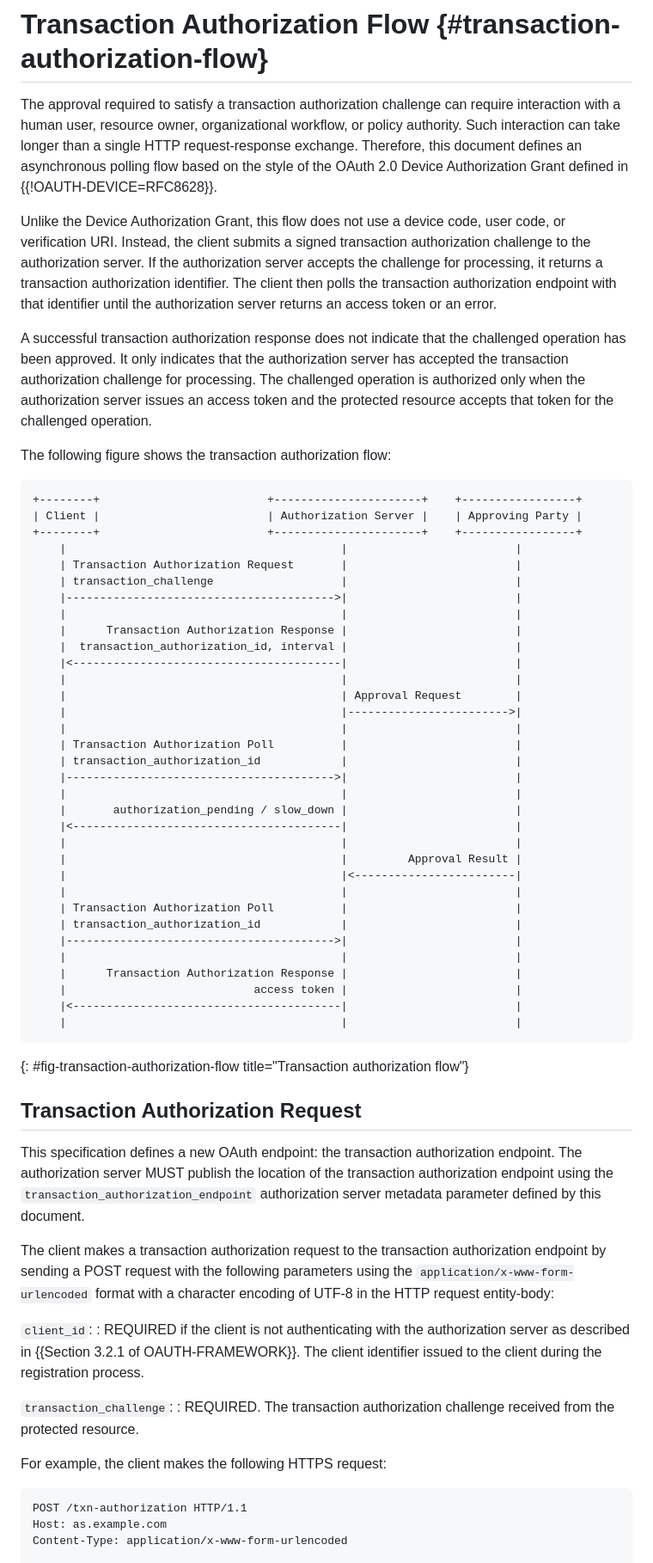
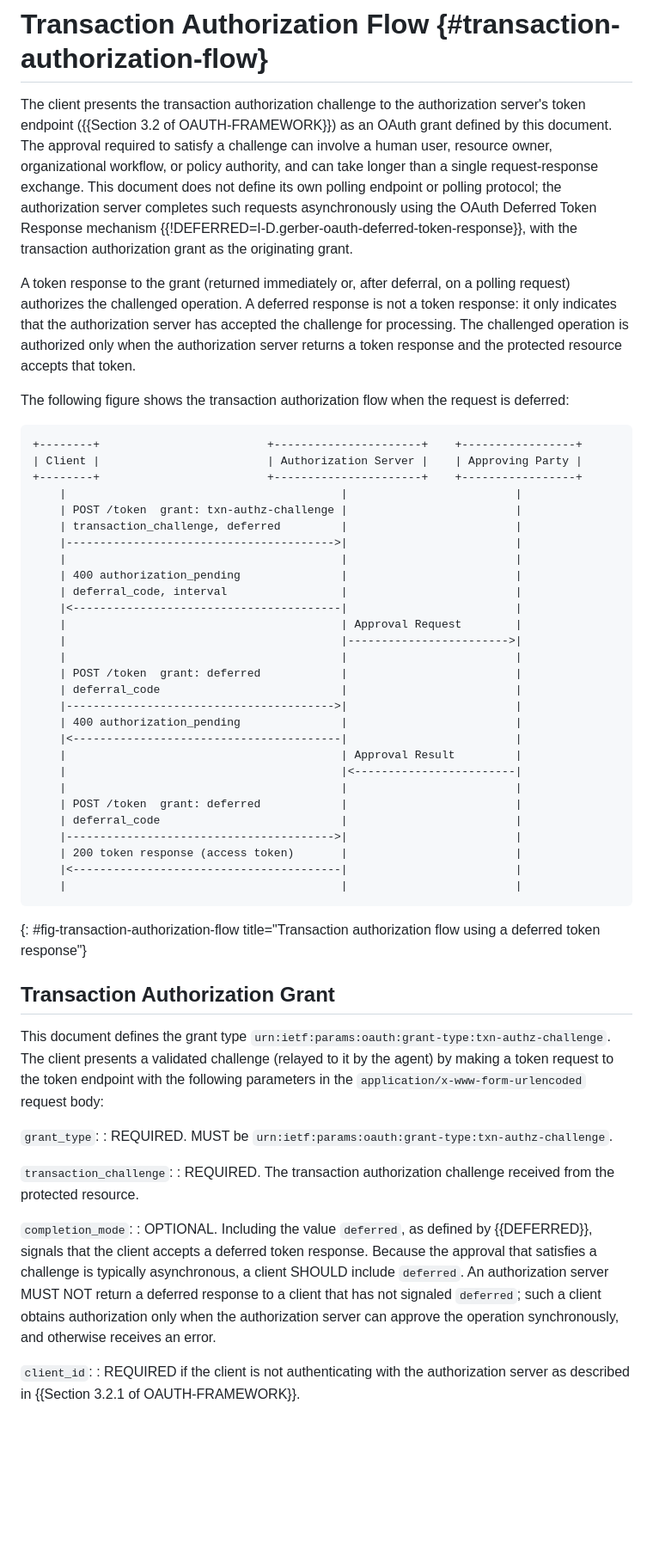
Before and after one commit to yaroslavros/oauth-txn-challenge, a Markdown page: draft-rosomakho-oauth-txn-challenge.md, the part around one of its changes. Shown at 86% size. GitHub-like rendering; blank space fills up the shorter version.

```diff
--- a/draft-rosomakho-oauth-txn-challenge.md
+++ b/draft-rosomakho-oauth-txn-challenge.md
@@ -521,81 +521,73 @@ challenged operation.
 
 # Transaction Authorization Flow {#transaction-authorization-flow}
 
-The approval required to satisfy a transaction authorization challenge can require interaction with a human user,
-resource owner, organizational workflow, or policy authority. Such interaction can take longer than a single HTTP
-request-response exchange. Therefore, this document defines an asynchronous polling flow based on the style of
-the OAuth 2.0 Device Authorization Grant defined in {{!OAUTH-DEVICE=RFC8628}}.
+The client presents the transaction authorization challenge to the authorization server's token endpoint
+({{Section 3.2 of OAUTH-FRAMEWORK}}) as an OAuth grant defined by this document. The approval required to satisfy
+a challenge can involve a human user, resource owner, organizational workflow, or policy authority, and can take
+longer than a single request-response exchange. This document does not define its own polling endpoint or polling
+protocol; the authorization server completes such requests asynchronously using the OAuth Deferred Token Response
+mechanism {{!DEFERRED=I-D.gerber-oauth-deferred-token-response}}, with the transaction authorization grant as the
+originating grant.
 
-Unlike the Device Authorization Grant, this flow does not use a device code, user code, or verification URI. Instead,
-the client submits a signed transaction authorization challenge to the authorization server. If the authorization server
-accepts the challenge for processing, it returns a transaction authorization identifier. The client then polls the transaction
-authorization endpoint with that identifier until the authorization server returns an access token or an error.
+A token response to the grant (returned immediately or, after deferral, on a polling request) authorizes the
+challenged operation. A deferred response is not a token response: it only indicates that the authorization
+server has accepted the challenge for processing. The challenged operation is authorized only when the
+authorization server returns a token response and the protected resource accepts that token.
 
-A successful transaction authorization response does not indicate that the challenged operation has been approved.
-It only indicates that the authorization server has accepted the transaction authorization challenge for processing.
-The challenged operation is authorized only when the authorization server issues an access token and the protected
-resource accepts that token for the challenged operation.
-
-The following figure shows the transaction authorization flow:
+The following figure shows the transaction authorization flow when the request is deferred:
 
 ~~~aasvg
 +--------+                         +----------------------+    +-----------------+
 | Client |                         | Authorization Server |    | Approving Party |
 +--------+                         +----------------------+    +-----------------+
     |                                         |                         |
-    | Transaction Authorization Request       |                         |
-    | transaction_challenge                   |                         |
+    | POST /token  grant: txn-authz-challenge |                         |
+    | transaction_challenge, deferred         |                         |
     |---------------------------------------->|                         |
     |                                         |                         |
-    |      Transaction Authorization Response |                         |
-    |  transaction_authorization_id, interval |                         |
+    | 400 authorization_pending               |                         |
+    | deferral_code, interval                 |                         |
     |<----------------------------------------|                         |
-    |                                         |                         |
     |                                         | Approval Request        |
     |                                         |------------------------>|
     |                                         |                         |
-    | Transaction Authorization Poll          |                         |
-    | transaction_authorization_id            |                         |
+    | POST /token  grant: deferred            |                         |
+    | deferral_code                           |                         |
     |---------------------------------------->|                         |
-    |                                         |                         |
-    |       authorization_pending / slow_down |                         |
+    | 400 authorization_pending               |                         |
     |<----------------------------------------|                         |
-    |                                         |                         |
-    |                                         |         Approval Result |
+    |                                         | Approval Result         |
     |                                         |<------------------------|
     |                                         |                         |
-    | Transaction Authorization Poll          |                         |
-    | transaction_authorization_id            |                         |
+    | POST /token  grant: deferred            |                         |
+    | deferral_code                           |                         |
     |---------------------------------------->|                         |
-    |                                         |                         |
-    |      Transaction Authorization Response |                         |
-    |                            access token |                         |
+    | 200 token response (access token)       |                         |
     |<----------------------------------------|                         |
     |                                         |                         |
 ~~~
-{: #fig-transaction-authorization-flow title="Transaction authorization flow"}
+{: #fig-transaction-authorization-flow title="Transaction authorization flow using a deferred token response"}
 
-## Transaction Authorization Request
+## Transaction Authorization Grant
 
-This specification defines a new OAuth endpoint: the transaction authorization endpoint. The authorization server MUST
-publish the location of the transaction authorization endpoint using the `transaction_authorization_endpoint` authorization
-server metadata parameter defined by this document.
+This document defines the grant type `urn:ietf:params:oauth:grant-type:txn-authz-challenge`. The client presents a
+validated challenge (relayed to it by the agent) by making a token request to the token endpoint with the
+following parameters in the `application/x-www-form-urlencoded` request body:
 
-The client makes a transaction authorization request to the transaction authorization endpoint by sending a POST request
-with the following parameters using the `application/x-www-form-urlencoded` format with a character encoding of
-UTF-8 in the HTTP request entity-body:
-
-`client_id`:
-: REQUIRED if the client is not authenticating with the authorization server as described in {{Section 3.2.1 of OAUTH-FRAMEWORK}}.
-  The client identifier issued to the client during the registration process.
+`grant_type`:
+: REQUIRED. MUST be `urn:ietf:params:oauth:grant-type:txn-authz-challenge`.
 
 `transaction_challenge`:
 : REQUIRED. The transaction authorization challenge received from the protected resource.
 
-For example, the client makes the following HTTPS request:
+`completion_mode`:
+: OPTIONAL. Including the value `deferred`, as defined by {{DEFERRED}}, signals that the client accepts a deferred
+  token response. Because the approval that satisfies a challenge is typically asynchronous, a client SHOULD
+  include `deferred`. An authorization server MUST NOT return a deferred response to a client that has not
+  signaled `deferred`; such a client obtains authorization only when the authorization server can approve the
+  operation synchronously, and otherwise receives an error.
 
-~~~
-POST /txn-authorization HTTP/1.1
-Host: as.example.com
-Content-Type: application/x-www-form-urlencoded
+`client_id`:
+: REQUIRED if the client is not authenticating with the authorization server as described in
+  {{Section 3.2.1 of OAUTH-FRAMEWORK}}.
 
```
Also changed, not shown: other parts of draft-rosomakho-oauth-txn-challenge.md (+55 -135 lines).
